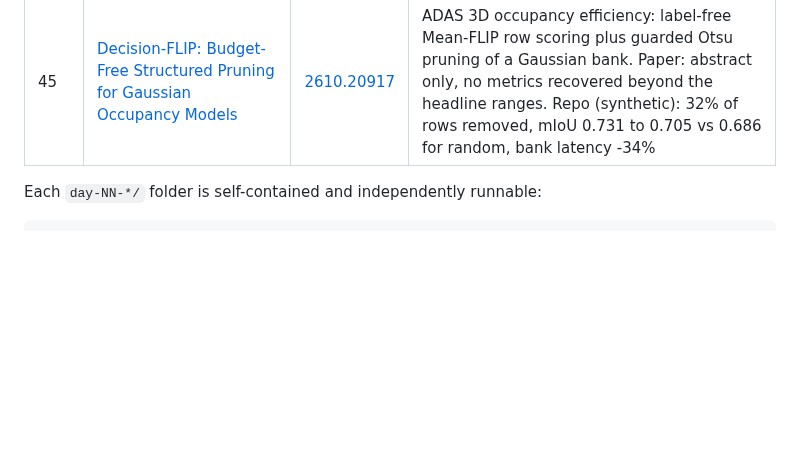
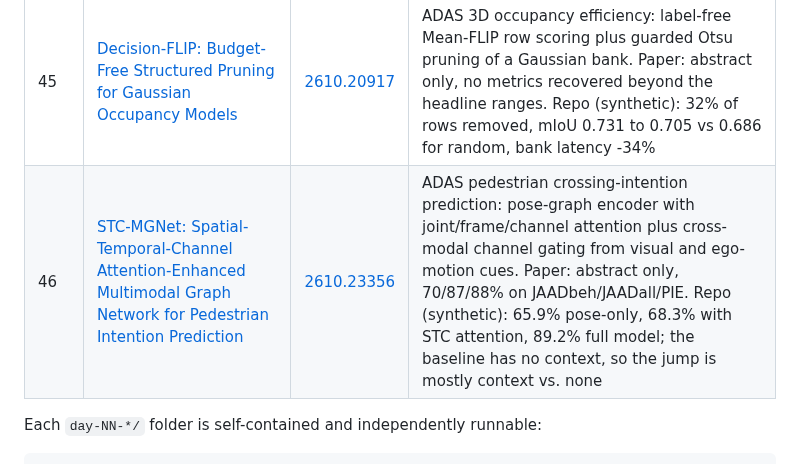
Before and after one commit to Lalithprabu/automotive-ai-daily-reviews, a Markdown page: README.md, the part around the change. Rendered like a GitHub page; blank space fills up the shorter version.

Commit message:
Add Day 46: STC-MGNet pedestrian intention prediction

```diff
--- a/README.md
+++ b/README.md
@@ -49,6 +49,8 @@ Daily technical breakdowns of the latest machine learning research in the automo
 | 43 | [FutureLift: Lifting Trajectory Proposals into Bidirectional Future Graphs for Motion Forecasting](day-43-futurelift/) | [2610.22215](https://arxiv.org/abs/2610.22215) | Multi-modal trajectory forecasting — backbone-agnostic proposal refiner: each proposal becomes temporal graph nodes with history/map/bidirectional-temporal/modal edges, updated in one pass |
 | 44 | [LoRA Federated Training for Pedestrian Trajectory Prediction](day-44-lora-fed-ped/) | [2610.18640](https://arxiv.org/abs/2610.18640) | Pedestrian trajectory forecasting + V2X — federated fine-tuning where only LoRA adapters cross the V2I link. Paper: abstract only accessible, no metrics recovered. Repo (synthetic): ADE 2.79→2.02 m vs 1.96 m for full-model FedAvg, with 96.8% fewer bits transmitted |
 | 45 | [Decision-FLIP: Budget-Free Structured Pruning for Gaussian Occupancy Models](day-45-decision-flip/) | [2610.20917](https://arxiv.org/abs/2610.20917) | ADAS 3D occupancy efficiency: label-free Mean-FLIP row scoring plus guarded Otsu pruning of a Gaussian bank. Paper: abstract only, no metrics recovered beyond the headline ranges. Repo (synthetic): 32% of rows removed, mIoU 0.731 to 0.705 vs 0.686 for random, bank latency -34% |
+| 46 | [STC-MGNet: Spatial-Temporal-Channel Attention-Enhanced Multimodal Graph Network for Pedestrian Intention Prediction](day-46-stc-mgnet/) | [2610.23356](https://arxiv.org/abs/2610.23356) | ADAS pedestrian crossing-intention prediction: pose-graph encoder with joint/frame/channel attention plus cross-modal channel gating from visual and ego-motion cues. Paper: abstract only, 70/87/88% on JAADbeh/JAADall/PIE. Repo (synthetic): 65.9% pose-only, 68.3% with STC attention, 89.2% full model; the baseline has no context, so the jump is mostly context vs. none |
+
 
 Each `day-NN-*/` folder is self-contained and independently runnable:
 
```
Also changed, not shown: day-46-stc-mgnet/README.md (added, +178 -0 lines), day-46-stc-mgnet/SOURCING.md (added, +21 -0 lines), day-46-stc-mgnet/assets/architecture.png (added), day-46-stc-mgnet/assets/results.png (added), 10 other files.
